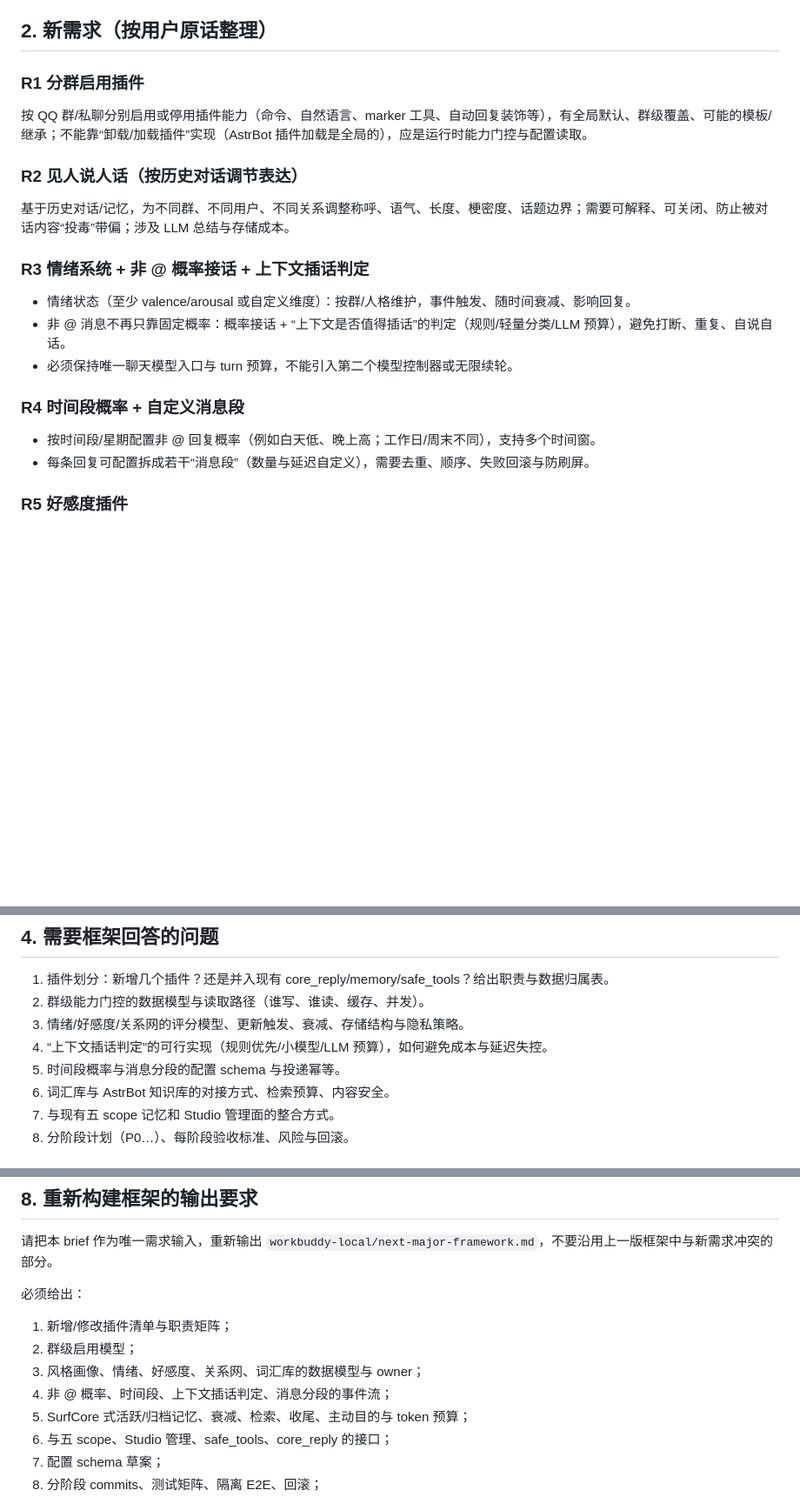
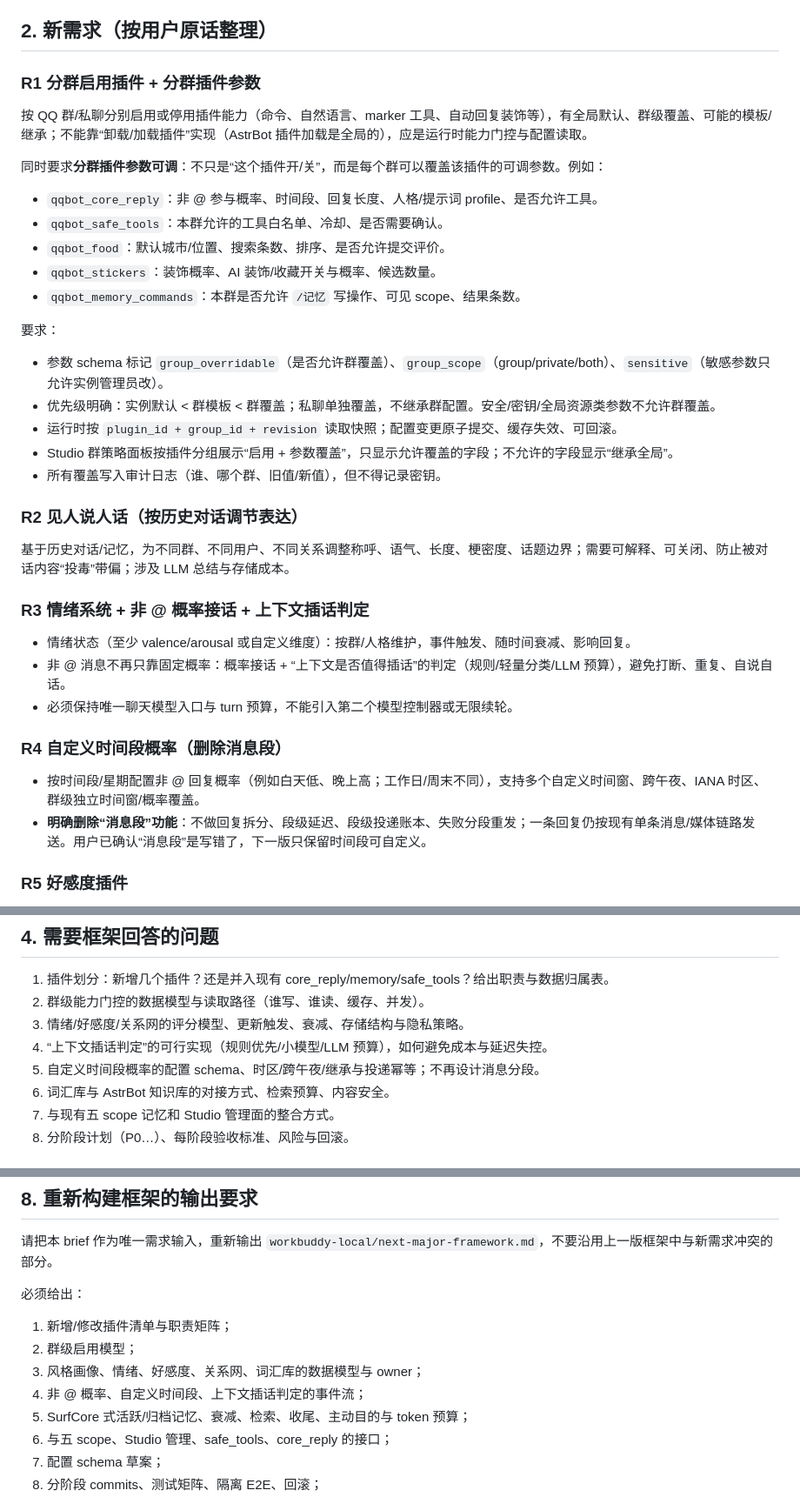
Before and after one commit to Stevehim2007/qqbot-studio, a Markdown page: docs/next-major-brief.md, 3 parts joined by grey strips. Shown at 87% size. Rendered like a GitHub page; blank space fills up the shorter version.

Commit message:
docs: define group plugin overrides and memory system

```diff
--- a/docs/next-major-brief.md
+++ b/docs/next-major-brief.md
@@ -13,9 +13,25 @@
 
 ## 2. 新需求（按用户原话整理）
 
-### R1 分群启用插件
+### R1 分群启用插件 + 分群插件参数
 
 按 QQ 群/私聊分别启用或停用插件能力（命令、自然语言、marker 工具、自动回复装饰等），有全局默认、群级覆盖、可能的模板/继承；不能靠“卸载/加载插件”实现（AstrBot 插件加载是全局的），应是运行时能力门控与配置读取。
+
+同时要求**分群插件参数可调**：不只是“这个插件开/关”，而是每个群可以覆盖该插件的可调参数。例如：
+
+- `qqbot_core_reply`：非 @ 参与概率、时间段、回复长度、人格/提示词 profile、是否允许工具。
+- `qqbot_safe_tools`：本群允许的工具白名单、冷却、是否需要确认。
+- `qqbot_food`：默认城市/位置、搜索条数、排序、是否允许提交评价。
+- `qqbot_stickers`：装饰概率、AI 装饰/收藏开关与概率、候选数量。
+- `qqbot_memory_commands`：本群是否允许 `/记忆` 写操作、可见 scope、结果条数。
+
+要求：
+
+- 参数 schema 标记 `group_overridable`（是否允许群覆盖）、`group_scope`（group/private/both）、`sensitive`（敏感参数只允许实例管理员改）。
+- 优先级明确：实例默认 < 群模板 < 群覆盖；私聊单独覆盖，不继承群配置。安全/密钥/全局资源类参数不允许群覆盖。
+- 运行时按 `plugin_id + group_id + revision` 读取快照；配置变更原子提交、缓存失效、可回滚。
+- Studio 群策略面板按插件分组展示“启用 + 参数覆盖”，只显示允许覆盖的字段；不允许的字段显示“继承全局”。
+- 所有覆盖写入审计日志（谁、哪个群、旧值/新值），但不得记录密钥。
 
 ### R2 见人说人话（按历史对话调节表达）
 
@@ -27,10 +43,10 @@
 - 非 @ 消息不再只靠固定概率：概率接话 + “上下文是否值得插话”的判定（规则/轻量分类/LLM 预算），避免打断、重复、自说自话。
 - 必须保持唯一聊天模型入口与 turn 预算，不能引入第二个模型控制器或无限续轮。
 
-### R4 时间段概率 + 自定义消息段
+### R4 自定义时间段概率（删除消息段）
 
-- 按时间段/星期配置非 @ 回复概率（例如白天低、晚上高；工作日/周末不同），支持多个时间窗。
-- 每条回复可配置拆成若干“消息段”（数量与延迟自定义），需要去重、顺序、失败回滚与防刷屏。
+- 按时间段/星期配置非 @ 回复概率（例如白天低、晚上高；工作日/周末不同），支持多个自定义时间窗、跨午夜、IANA 时区、群级独立时间窗/概率覆盖。
+- **明确删除“消息段”功能**：不做回复拆分、段级延迟、段级投递账本、失败分段重发；一条回复仍按现有单条消息/媒体链路发送。用户已确认“消息段”是写错了，下一版只保留时间段可自定义。
 
 ### R5 好感度插件
 
@@ -69,7 +85,7 @@
 2. 群级能力门控的数据模型与读取路径（谁写、谁读、缓存、并发）。
 3. 情绪/好感度/关系网的评分模型、更新触发、衰减、存储结构与隐私策略。
 4. “上下文插话判定”的可行实现（规则优先/小模型/LLM 预算），如何避免成本与延迟失控。
-5. 时间段概率与消息分段的配置 schema 与投递幂等。
+5. 自定义时间段概率的配置 schema、时区/跨午夜/继承与投递幂等；不再设计消息分段。
 6. 词汇库与 AstrBot 知识库的对接方式、检索预算、内容安全。
 7. 与现有五 scope 记忆和 Studio 管理面的整合方式。
 8. 分阶段计划（P0…）、每阶段验收标准、风险与回滚。
@@ -134,7 +150,7 @@
 1. 新增/修改插件清单与职责矩阵；
 2. 群级启用模型；
 3. 风格画像、情绪、好感度、关系网、词汇库的数据模型与 owner；
-4. 非 @ 概率、时间段、上下文插话判定、消息分段的事件流；
+4. 非 @ 概率、自定义时间段、上下文插话判定的事件流；
 5. SurfCore 式活跃/归档记忆、衰减、检索、收尾、主动目的与 token 预算；
 6. 与五 scope、Studio 管理、safe_tools、core_reply 的接口；
 7. 配置 schema 草案；
```
Also changed, not shown: docs/group-plugin-config.md (added, +216 -0 lines), docs/memory-system.md (added, +254 -0 lines).
